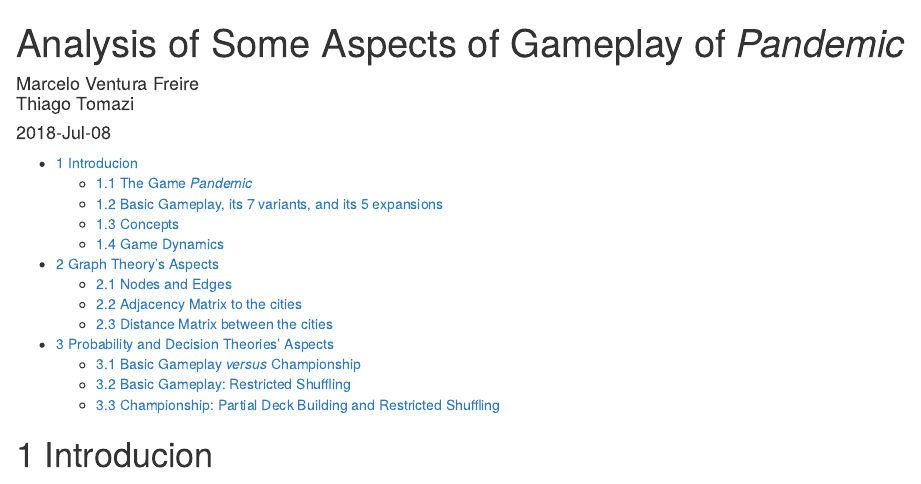
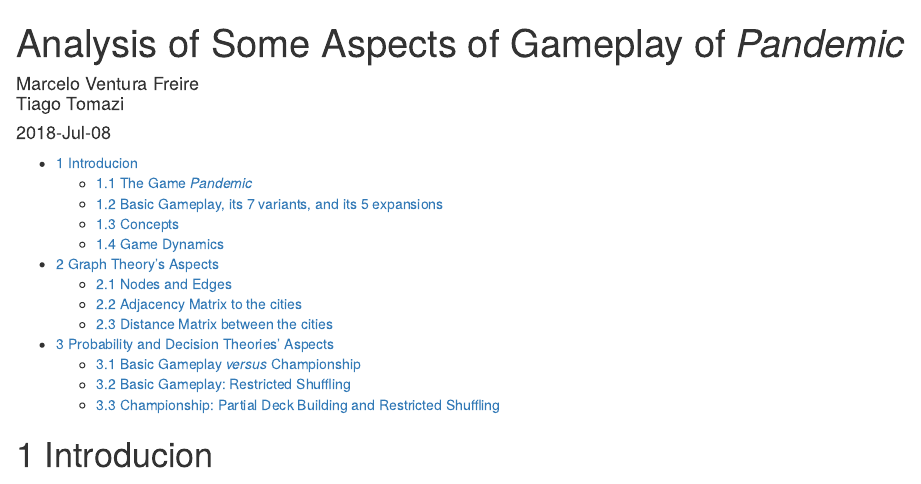
Before and after one commit to sumared/pandemics, an R Markdown document (article.Rmd): the page in a window 1100 px wide, from its top. Rendered offline with R 4.5, knitr and Pandoc, with nearby package versions.

Commit message:
corrigindo o nome de um dos autores

```diff
--- a/article.Rmd
+++ b/article.Rmd
@@ -2,7 +2,7 @@
 title: "Analysis of Some Aspects of Gameplay of *Pandemic*"
 author: |
         | Marcelo Ventura Freire
-        | Thiago Tomazi
+        | Tiago Tomazi
 date: "`r format(Sys.time(), '%Y-%b-%d')`"
 output:
   html_document:
```
